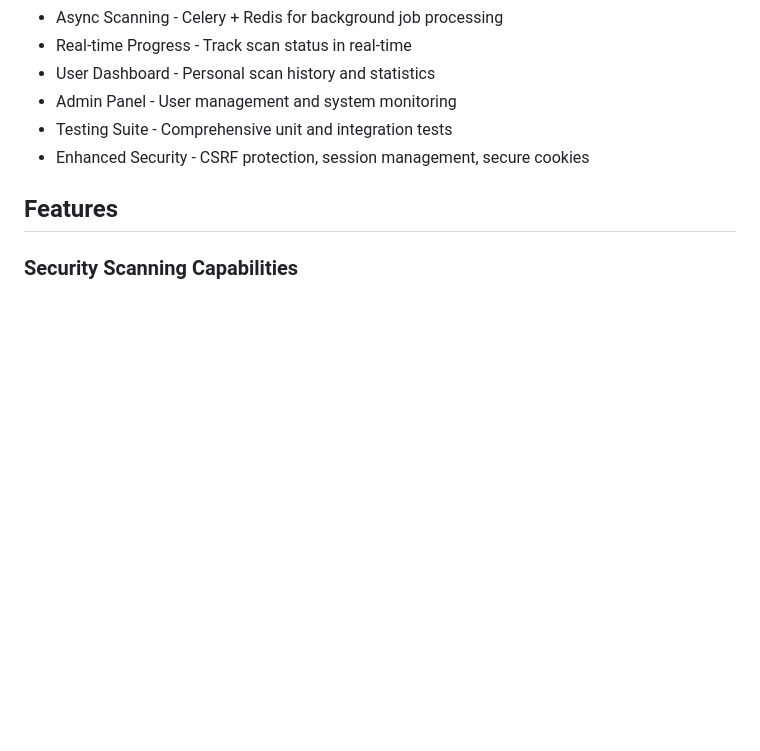
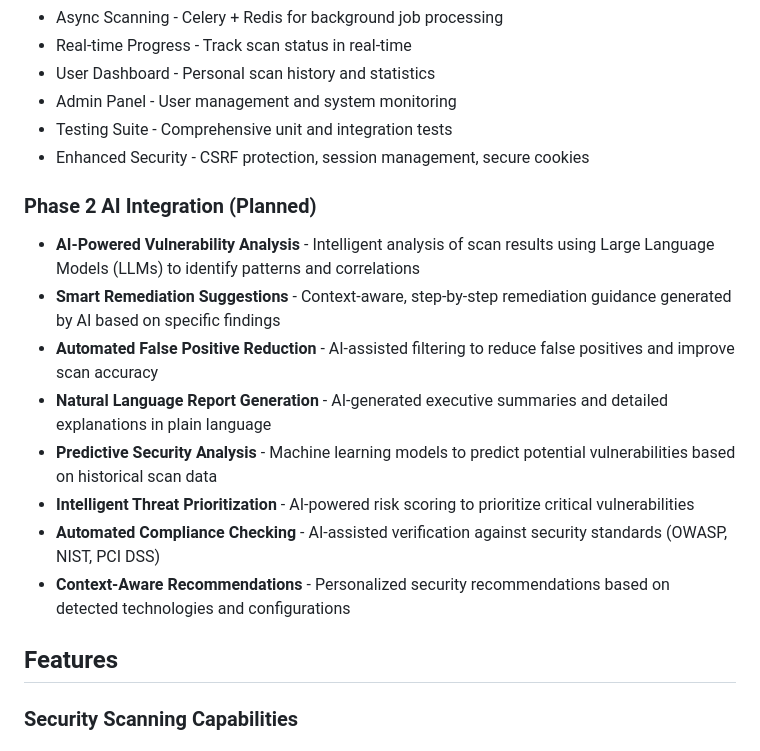
Before and after one commit to janisrael/sandata, a Markdown page: README.md, the part around the change. GitHub-like rendering; blank space fills up the shorter version.

Commit message:
docs: Add Phase 2 AI Integration plans to README

```diff
--- a/README.md
+++ b/README.md
@@ -18,6 +18,16 @@ A production-ready Flask application that performs safe, authorized security che
 - Admin Panel - User management and system monitoring
 - Testing Suite - Comprehensive unit and integration tests
 - Enhanced Security - CSRF protection, session management, secure cookies
+
+### Phase 2 AI Integration (Planned)
+- **AI-Powered Vulnerability Analysis** - Intelligent analysis of scan results using Large Language Models (LLMs) to identify patterns and correlations
+- **Smart Remediation Suggestions** - Context-aware, step-by-step remediation guidance generated by AI based on specific findings
+- **Automated False Positive Reduction** - AI-assisted filtering to reduce false positives and improve scan accuracy
+- **Natural Language Report Generation** - AI-generated executive summaries and detailed explanations in plain language
+- **Predictive Security Analysis** - Machine learning models to predict potential vulnerabilities based on historical scan data
+- **Intelligent Threat Prioritization** - AI-powered risk scoring to prioritize critical vulnerabilities
+- **Automated Compliance Checking** - AI-assisted verification against security standards (OWASP, NIST, PCI DSS)
+- **Context-Aware Recommendations** - Personalized security recommendations based on detected technologies and configurations
 
 ## Features
 
```
